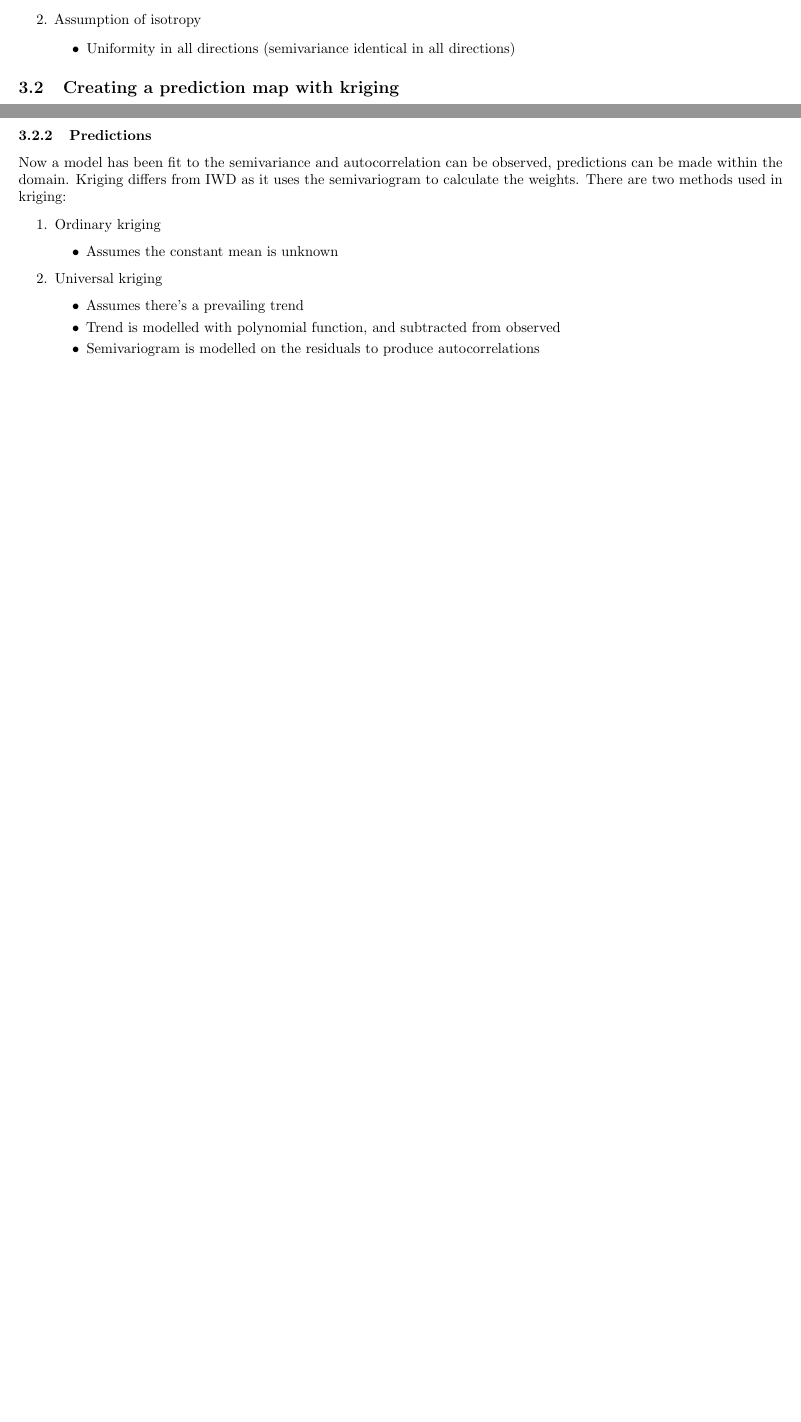
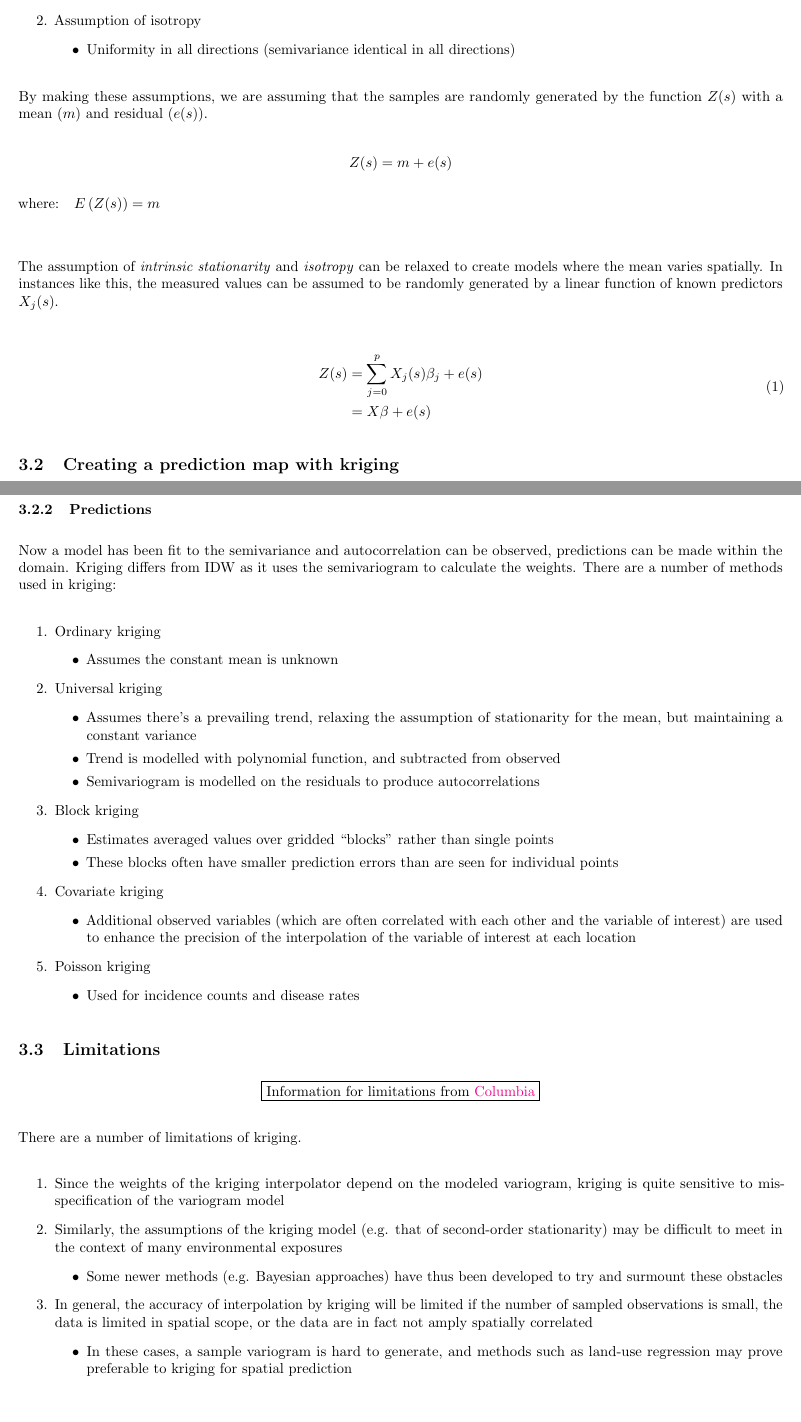
Before and after one commit to arnold-c/math-notes, a LaTeX document (kriging.tex): two parts of pages 2 and 3 of 5 before the commit and two parts of pages 3 and 5 of 8 after it, joined at a grey line, cut so that both start at the same text, the shorter picture padded with empty space. Compiled offline with pdfLaTeX.

Commit message:
Reformat and add to kriging section

```diff
--- a/kriging.tex
+++ b/kriging.tex
@@ -119,6 +137,23 @@ These conditions can be checked in exploratory data analysis.
     \end{itemize}
 \end{enumerate}
 
+By making these assumptions, we are assuming that the samples are randomly generated by the function $Z(s)$ with a mean ($m$) and residual ($e(s)$).
+
+\[Z(s) = m + e(s)\]
+
+\begin{conditions}
+    E\left(Z(s)\right) & $m$
+\end{conditions}
+
+The assumption of \textit{intrinsic stationarity} and \textit{isotropy} can be relaxed to create models where the mean varies spatially.
+In instances like this, the measured values can be assumed to be randomly generated by a linear function of known predictors $X_j(s)$.
+
+\begin{equation}
+    \begin{split}
+        Z(s) & = \sum_{j=0}^p X_j(s)\beta_j + e(s) \\
+        & = X\beta + e(s)
+    \end{split}
+\end{equation}
 
 
 \subsection{Creating a prediction map with kriging}
@@ -187,8 +230,8 @@ There are a number of key points on the figures:
 \subsubsection{Predictions}
 
 Now a model has been fit to the semivariance and autocorrelation can be observed, predictions can be made within the domain.
-Kriging differs from IWD as it uses the semivariogram to calculate the weights.
-There are two methods used in kriging:
+Kriging differs from IDW as it uses the semivariogram to calculate the weights.
+There are a number of methods used in kriging:
 
 \begin{enumerate}
     \item Ordinary kriging
@@ -197,11 +240,46 @@ There are two methods used in kriging:
     \end{itemize}
     \item Universal kriging
     \begin{itemize}
-        \item Assumes there's a prevailing trend
+        \item Assumes there's a prevailing trend, relaxing the assumption of stationarity for the mean, but maintaining a constant variance
         \item Trend is modelled with polynomial function, and subtracted from observed
         \item Semivariogram is modelled on the residuals to produce autocorrelations
     \end{itemize}
+    \item Block kriging
+    \begin{itemize}
+        \item Estimates averaged values over gridded “blocks” rather than single points
+        \item These blocks often have smaller prediction errors than are seen for individual points
+    \end{itemize}
+    \item Covariate kriging
+    \begin{itemize}
+        \item Additional observed variables (which are often correlated with each other and the variable of interest) are used to enhance the precision of the interpolation of the variable of interest at each location
+    \end{itemize}
+    \item Poisson kriging
+    \begin{itemize}
+        \item Used for incidence counts and disease rates
+    \end{itemize}
 \end{enumerate}
+
+\subsection{Limitations}
+
+\begin{center}
+    \fbox{Information for limitations from \href{https://www.publichealth.columbia.edu/research/population-health-methods/kriging-interpolation}{Columbia}}
+\end{center}
+
+There are a number of limitations of kriging.
+
+\begin{enumerate}
+    \item Since the weights of the kriging interpolator depend on the modeled variogram, kriging is quite sensitive to mis-specification of the variogram model
+    \item Similarly, the assumptions of the kriging model (e.g. that of second-order stationarity) may be difficult to meet in the context of many environmental exposures
+    \begin{itemize}
+        \item Some newer methods (e.g. Bayesian approaches) have thus been developed to try and surmount these obstacles
+    \end{itemize}
+    \item In general, the accuracy of interpolation by kriging will be limited if the number of sampled observations is small, the data is limited in spatial scope, or the data are in fact not amply spatially correlated
+    \begin{itemize}
+        \item In these cases, a sample variogram is hard to generate, and methods such as land-use regression may prove preferable to kriging for spatial prediction
+    \end{itemize}
+\end{enumerate}
+
+
 
 \section{Natural Neighbour}
 
```
Also changed, not shown: kriging.pdf, kriging.tex (96 more changed lines), 7 other files.
